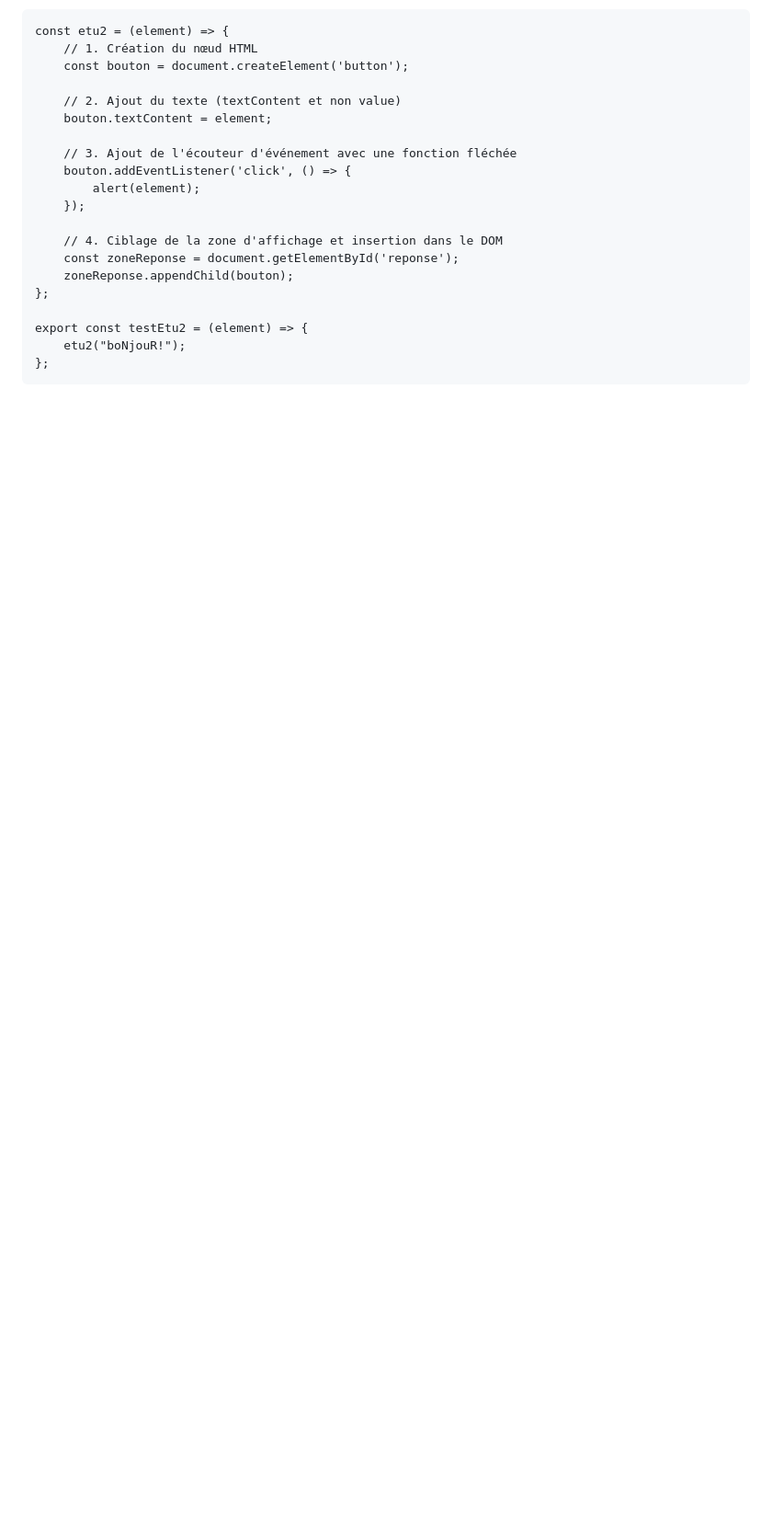
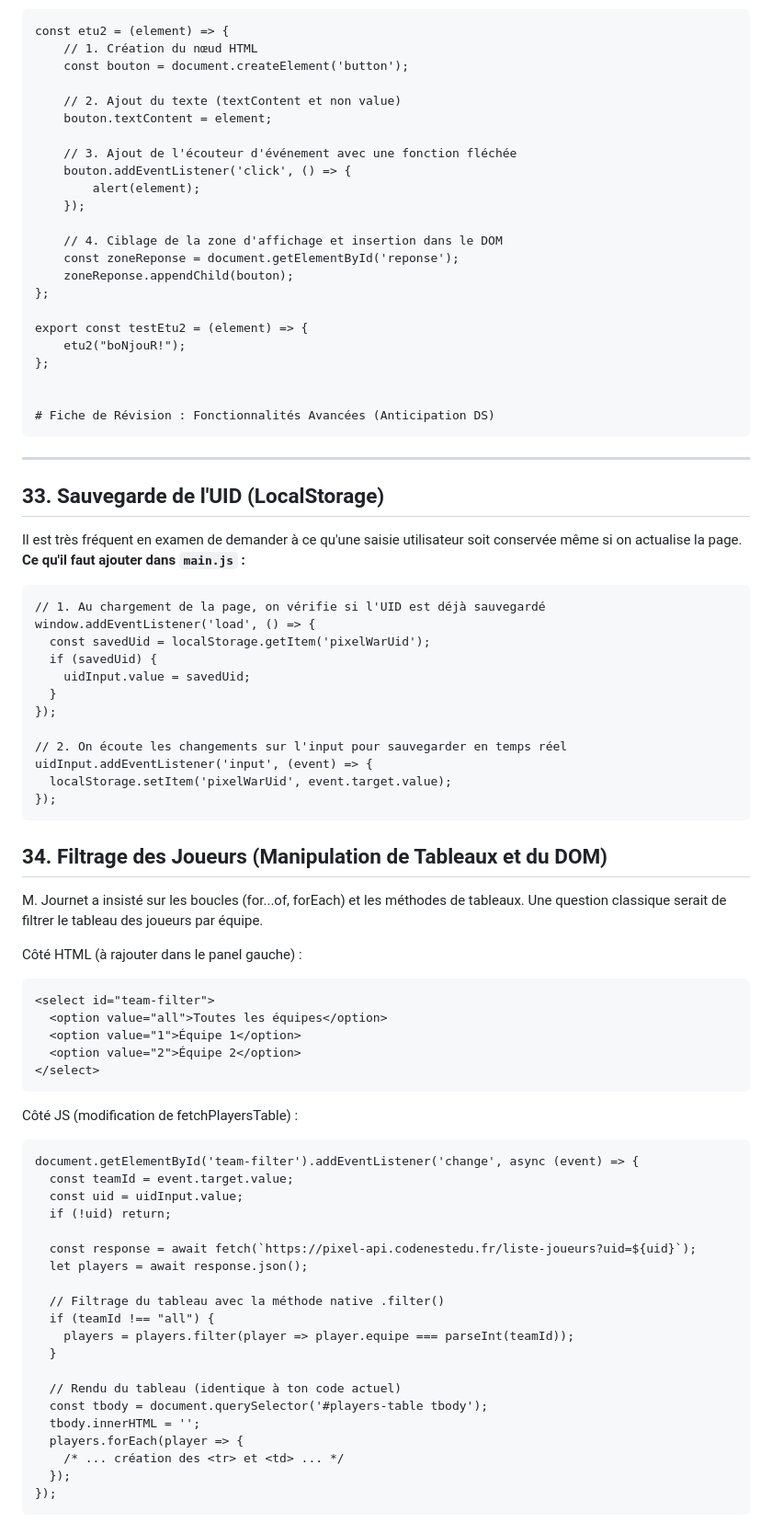
Before and after one commit to zakksbr/pixelWar, a Markdown page: pixel-war/rev.md, the part around one of its changes. Shown at 92% size. Drawn GitHub-style; blank space fills up the shorter version.

Commit message:
révisions suite

```diff
--- a/pixel-war/rev.md
+++ b/pixel-war/rev.md
@@ -818,3 +818,59 @@ Objectif : Créer un bouton contenant le texte passé en paramètre, déclencher
     export const testEtu2 = (element) => {
         etu2("boNjouR!");
     };
+
+
+    # Fiche de Révision : Fonctionnalités Avancées (Anticipation DS)
+
+---
+
+## 33. Sauvegarde de l'UID (LocalStorage)
+Il est très fréquent en examen de demander à ce qu'une saisie utilisateur soit conservée même si on actualise la page. **Ce qu'il faut ajouter dans `main.js` :**
+
+    // 1. Au chargement de la page, on vérifie si l'UID est déjà sauvegardé
+    window.addEventListener('load', () => {
+      const savedUid = localStorage.getItem('pixelWarUid');
+      if (savedUid) {
+        uidInput.value = savedUid;
+      }
+    });
+
+    // 2. On écoute les changements sur l'input pour sauvegarder en temps réel
+    uidInput.addEventListener('input', (event) => {
+      localStorage.setItem('pixelWarUid', event.target.value);
+    });
+
+## 34. Filtrage des Joueurs (Manipulation de Tableaux et du DOM)
+M. Journet a insisté sur les boucles (for...of, forEach) et les méthodes de tableaux. Une question classique serait de filtrer le tableau des joueurs par équipe.
+
+Côté HTML (à rajouter dans le panel gauche) :
+
+    <select id="team-filter">
+      <option value="all">Toutes les équipes</option>
+      <option value="1">Équipe 1</option>
+      <option value="2">Équipe 2</option>
+    </select>
+
+Côté JS (modification de fetchPlayersTable) :
+
+    document.getElementById('team-filter').addEventListener('change', async (event) => {
+      const teamId = event.target.value;
+      const uid = uidInput.value;
+      if (!uid) return;
+
+      const response = await fetch(`https://pixel-api.codenestedu.fr/liste-joueurs?uid=${uid}`);
+      let players = await response.json();
+
+      // Filtrage du tableau avec la méthode native .filter()
+      if (teamId !== "all") {
+        players = players.filter(player => player.equipe === parseInt(teamId));
+      }
+
+      // Rendu du tableau (identique à ton code actuel)
+      const tbody = document.querySelector('#players-table tbody');
+      tbody.innerHTML = '';
+      players.forEach(player => {
+        /* ... création des <tr> et <td> ... */
+      });
+    });
+
```
Also changed, not shown: other parts of pixel-war/rev.md (+81 -0 lines).
